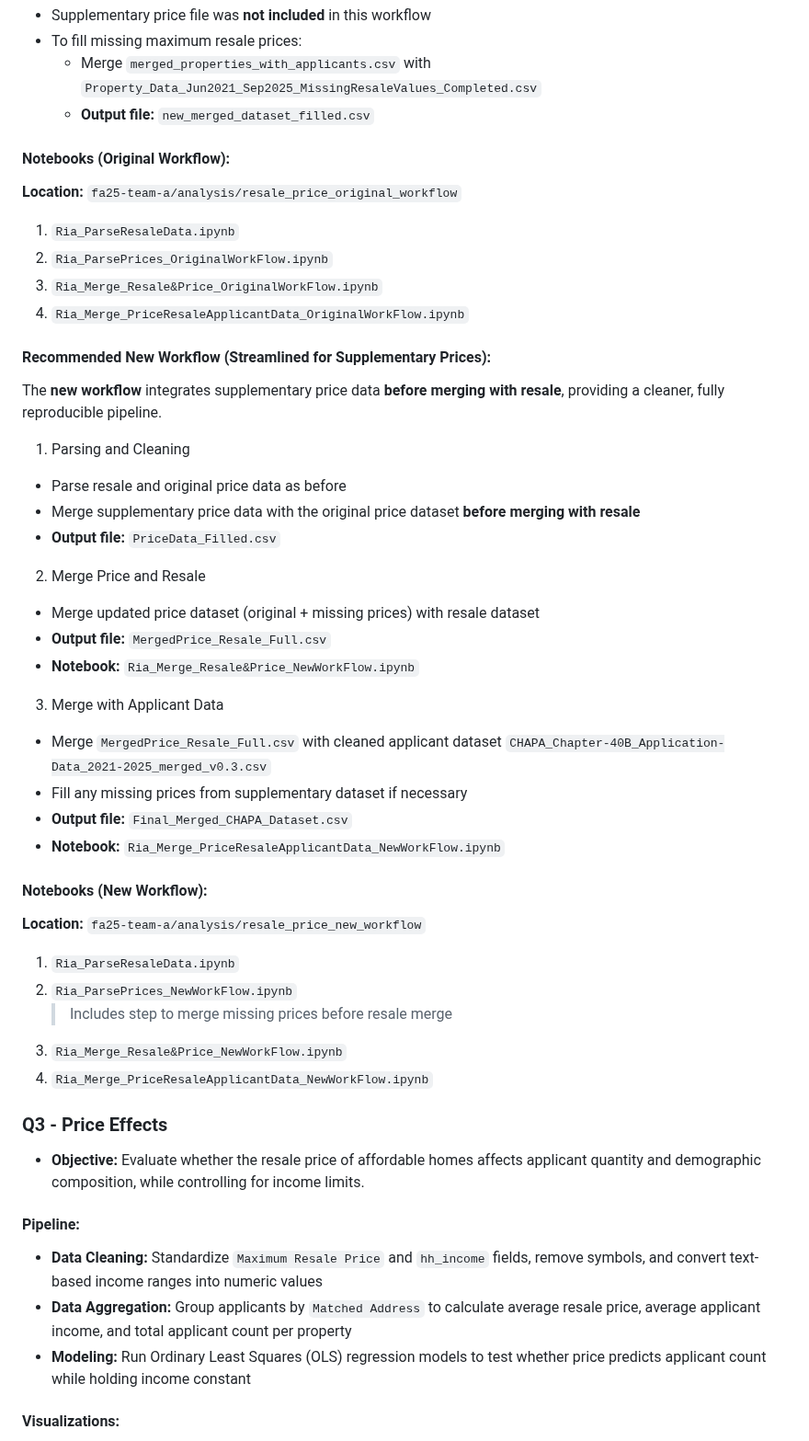
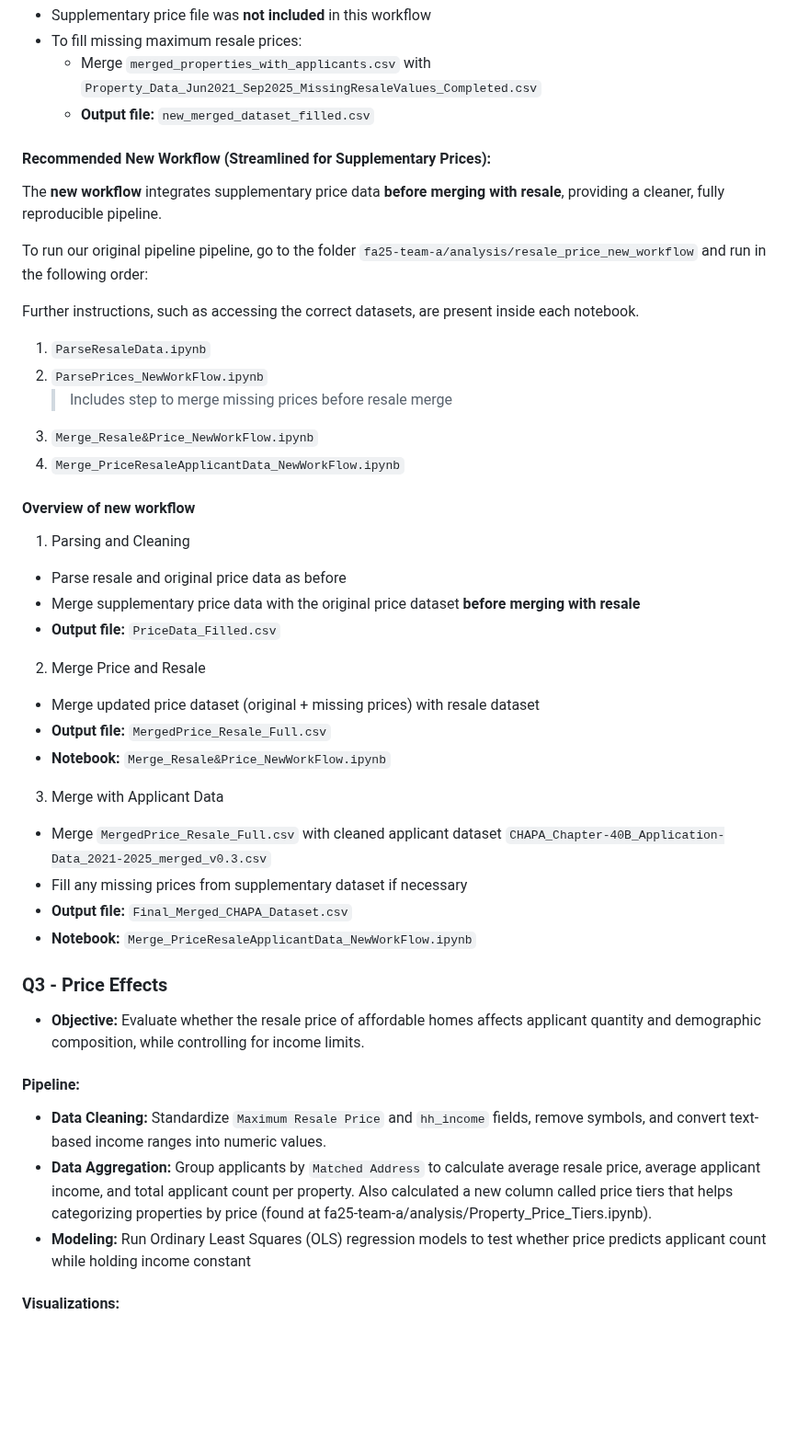
Before and after one commit to BU-Spark/pitne-affordable-housing-efficacy, a Markdown page: fa25-team-a/analysis/README.md, the part around one of its changes. Shown at 92% size. GitHub-like rendering; blank space fills up the shorter version.

```diff
--- a/fa25-team-a/analysis/README.md
+++ b/fa25-team-a/analysis/README.md
@@ -122,15 +131,22 @@ The **original workflow** was actually run to produce datasets for analysis. Ste
   * Merge `merged_properties_with_applicants.csv` with `Property_Data_Jun2021_Sep2025_MissingResaleValues_Completed.csv`
   * **Output file:** `new_merged_dataset_filled.csv`
 
-#### Notebooks (Original Workflow):
-**Location:** `fa25-team-a/analysis/resale_price_original_workflow`
-1. `Ria_ParseResaleData.ipynb`
-2. `Ria_ParsePrices_OriginalWorkFlow.ipynb`
-3. `Ria_Merge_Resale&Price_OriginalWorkFlow.ipynb`
-4. `Ria_Merge_PriceResaleApplicantData_OriginalWorkFlow.ipynb`
 
 #### Recommended New Workflow (Streamlined for Supplementary Prices):
 The **new workflow** integrates supplementary price data **before merging with resale**, providing a cleaner, fully reproducible pipeline.
+
+To run our original pipeline pipeline, go to the folder `fa25-team-a/analysis/resale_price_new_workflow` and run in the following order:
+
+Further instructions, such as accessing the correct datasets, are present inside each notebook.
+
+1. `ParseResaleData.ipynb`
+2. `ParsePrices_NewWorkFlow.ipynb`
+   > Includes step to merge missing prices before resale merge
+3. `Merge_Resale&Price_NewWorkFlow.ipynb`
+4. `Merge_PriceResaleApplicantData_NewWorkFlow.ipynb`
+
+#### Overview of new workflow
+
 1. Parsing and Cleaning
   * Parse resale and original price data as before
   * Merge supplementary price data with the original price dataset **before merging with resale**
@@ -139,29 +155,22 @@ The **new workflow** integrates supplementary price data **before merging with r
 2. Merge Price and Resale
   * Merge updated price dataset (original + missing prices) with resale dataset
   * **Output file:** `MergedPrice_Resale_Full.csv`
-  * **Notebook:** `Ria_Merge_Resale&Price_NewWorkFlow.ipynb`
+  * **Notebook:** `Merge_Resale&Price_NewWorkFlow.ipynb`
 
 3. Merge with Applicant Data
   * Merge `MergedPrice_Resale_Full.csv` with cleaned applicant dataset `CHAPA_Chapter-40B_Application-Data_2021-2025_merged_v0.3.csv`
   * Fill any missing prices from supplementary dataset if necessary
   * **Output file:** `Final_Merged_CHAPA_Dataset.csv`
-  * **Notebook:** `Ria_Merge_PriceResaleApplicantData_NewWorkFlow.ipynb`
+  * **Notebook:** `Merge_PriceResaleApplicantData_NewWorkFlow.ipynb`
 
-#### Notebooks (New Workflow):
-**Location:** `fa25-team-a/analysis/resale_price_new_workflow`
-1. `Ria_ParseResaleData.ipynb`
-2. `Ria_ParsePrices_NewWorkFlow.ipynb`
-   > Includes step to merge missing prices before resale merge
-3. `Ria_Merge_Resale&Price_NewWorkFlow.ipynb`
-4. `Ria_Merge_PriceResaleApplicantData_NewWorkFlow.ipynb`
 
 
 ### Q3 - Price Effects
 * **Objective:** Evaluate whether the resale price of affordable homes affects applicant quantity and demographic composition, while controlling for income limits.
 
 #### Pipeline:
-* **Data Cleaning:** Standardize `Maximum Resale Price` and `hh_income` fields, remove symbols, and convert text-based income ranges into numeric values
-* **Data Aggregation:** Group applicants by `Matched Address` to calculate average resale price, average applicant income, and total applicant count per property
+* **Data Cleaning:** Standardize `Maximum Resale Price` and `hh_income` fields, remove symbols, and convert text-based income ranges into numeric values.
+* **Data Aggregation:** Group applicants by `Matched Address` to calculate average resale price, average applicant income, and total applicant count per property. Also calculated a new column called price tiers that helps categorizing properties by price (found at fa25-team-a/analysis/Property_Price_Tiers.ipynb).
 * **Modeling:** Run Ordinary Least Squares (OLS) regression models to test whether price predicts applicant count while holding income constant
 
 #### Visualizations:
```
Also changed, not shown: other parts of fa25-team-a/analysis/README.md (+13 -4 lines).
